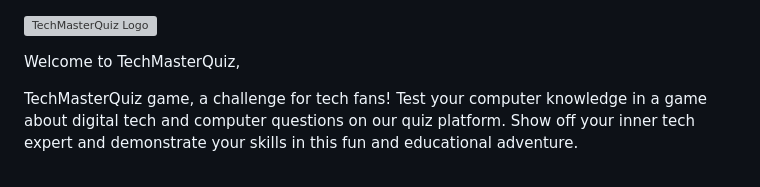
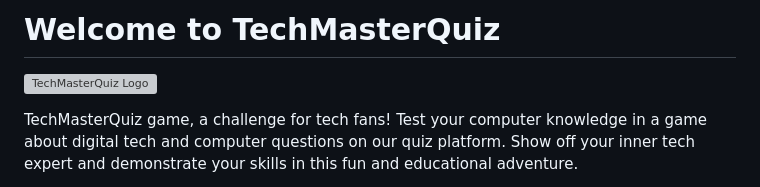
Before and after one commit to xttrust/Tech-Master-Quiz, a Markdown page: README.md, the part around the change. Drawn GitHub-style; grey boxes are pictures that could not be loaded.

Commit message:
README: Moving H1

```diff
--- a/README.md
+++ b/README.md
@@ -1,6 +1,6 @@
+# Welcome to TechMasterQuiz
+
 ![TechMasterQuiz Logo](https://placehold.co/220x90?text=TechMasterQuiz+Logo)
-
-Welcome to TechMasterQuiz,
 
 TechMasterQuiz game, a challenge for tech fans! Test your computer knowledge in a game about digital tech and computer questions on our quiz platform. Show off your inner tech expert and demonstrate your skills in this fun and educational adventure.
 
```
